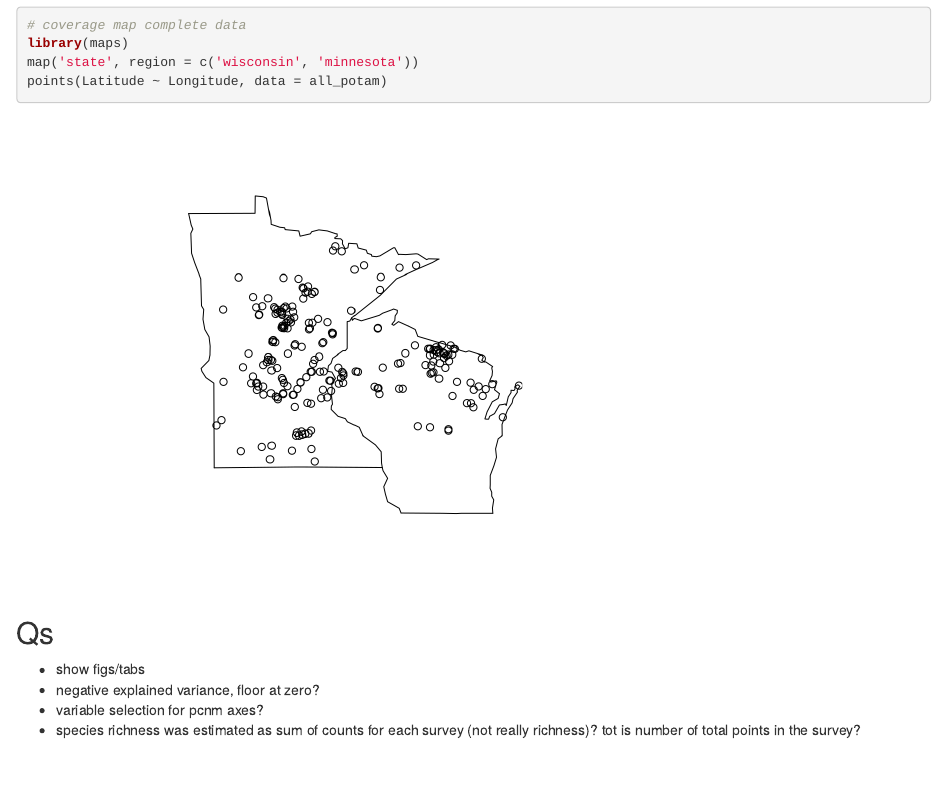
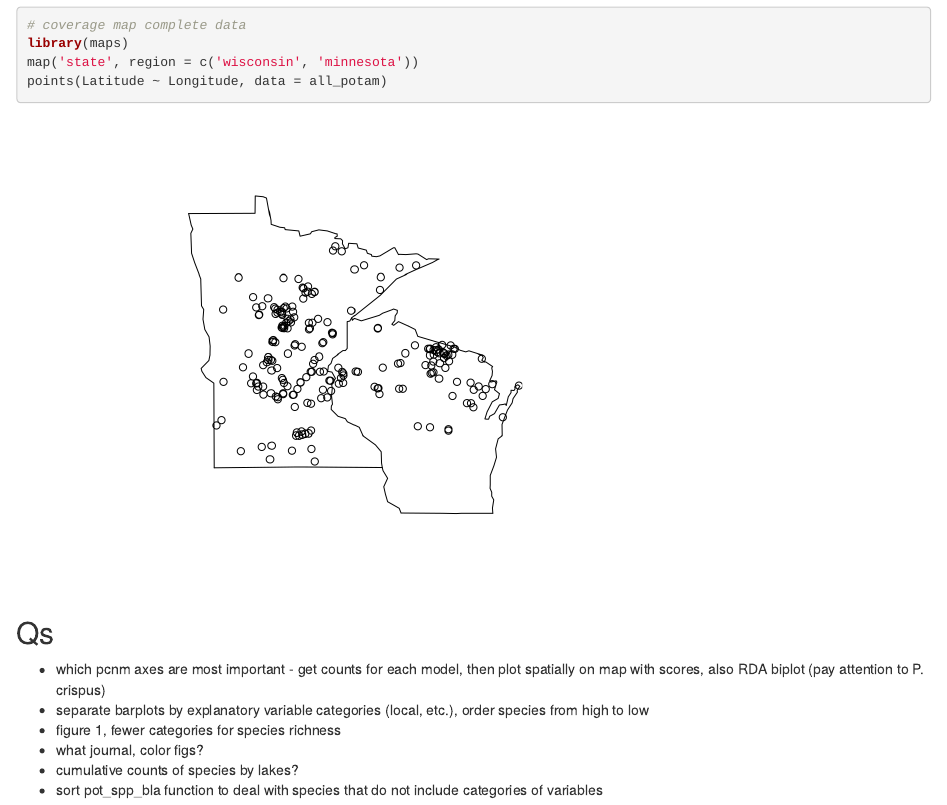
Before and after one commit to fawda123/potam_study, an R Markdown document (README.Rmd): the page in a window 1100 px wide, from 2720 px down. Rendered offline with R 4.5, knitr and Pandoc, with nearby package versions.

Commit message:
see Qs in readme

```diff
--- a/README.Rmd
+++ b/README.Rmd
@@ -98,7 +98,9 @@ points(Latitude ~ Longitude, data = all_potam)
 
 ## Qs
 
-* show figs/tabs
-* negative explained variance, floor at zero?
-* variable selection for pcnm axes?
-* species richness was estimated as sum of counts for each survey (not really richness)? tot is number of total points in the survey?
+* which pcnm axes are most important - get counts for each model, then plot spatially on map with scores, also RDA biplot (pay attention to P. crispus)
+* separate barplots by explanatory variable categories (local, etc.), order species from high to low
+* figure 1, fewer categories for species richness
+* what journal, color figs?
+* cumulative counts of species by lakes?
+* sort pot_spp_bla function to deal with species that do not include categories of variables
```
Also changed, not shown: R/figstabs.R (+22 -0 lines), README.html, README.md, README_files/figure-html/unnamed-chunk-2-1.png.
